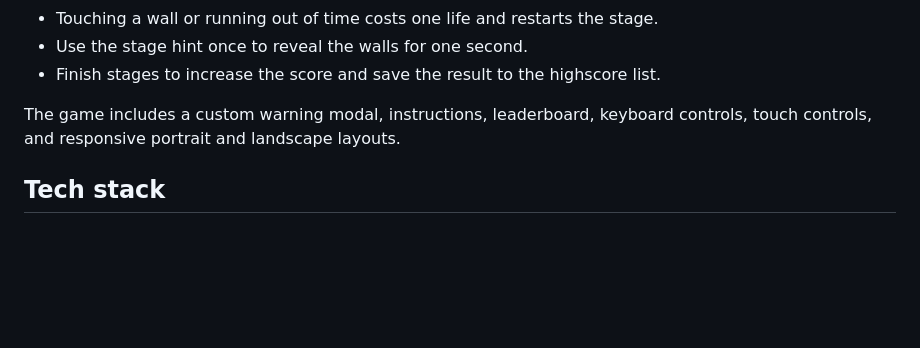
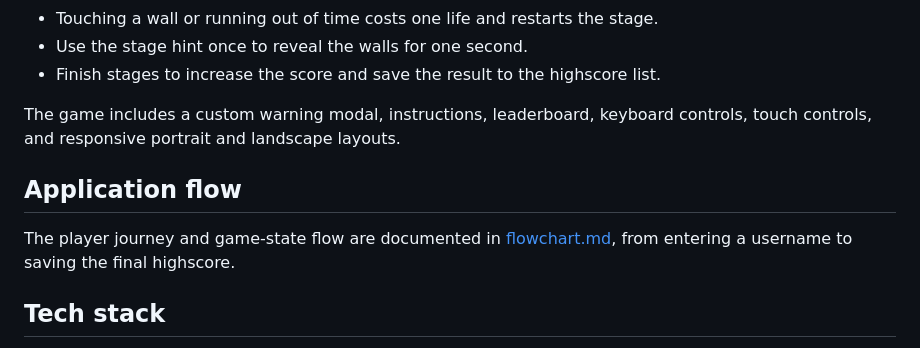
Before and after one commit to FalzzCode/blindmaze-game, a Markdown page: README.md, the part around the change. Drawn GitHub-style; blank space fills up the shorter version.

Commit message:
add humanized BlindMaze flowchart

```diff
--- a/README.md
+++ b/README.md
@@ -20,6 +20,10 @@ The project uses Laravel 12 for the API and React with Tailwind CSS for the game
 - Finish stages to increase the score and save the result to the highscore list.
 
 The game includes a custom warning modal, instructions, leaderboard, keyboard controls, touch controls, and responsive portrait and landscape layouts.
+
+## Application flow
+
+The player journey and game-state flow are documented in [flowchart.md](flowchart.md), from entering a username to saving the final highscore.
 
 ## Tech stack
 
```
Also changed, not shown: flowchart.md (added, +76 -0 lines).
